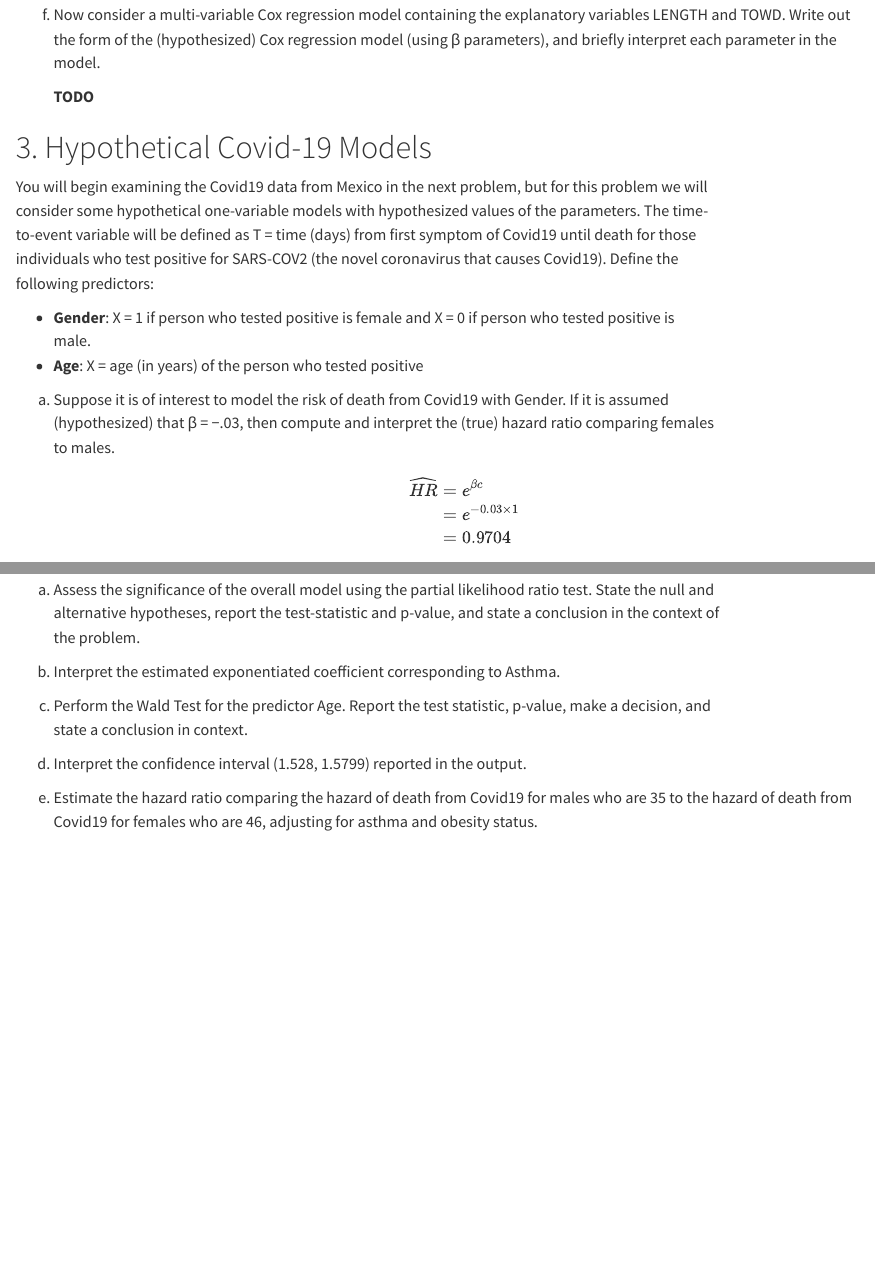
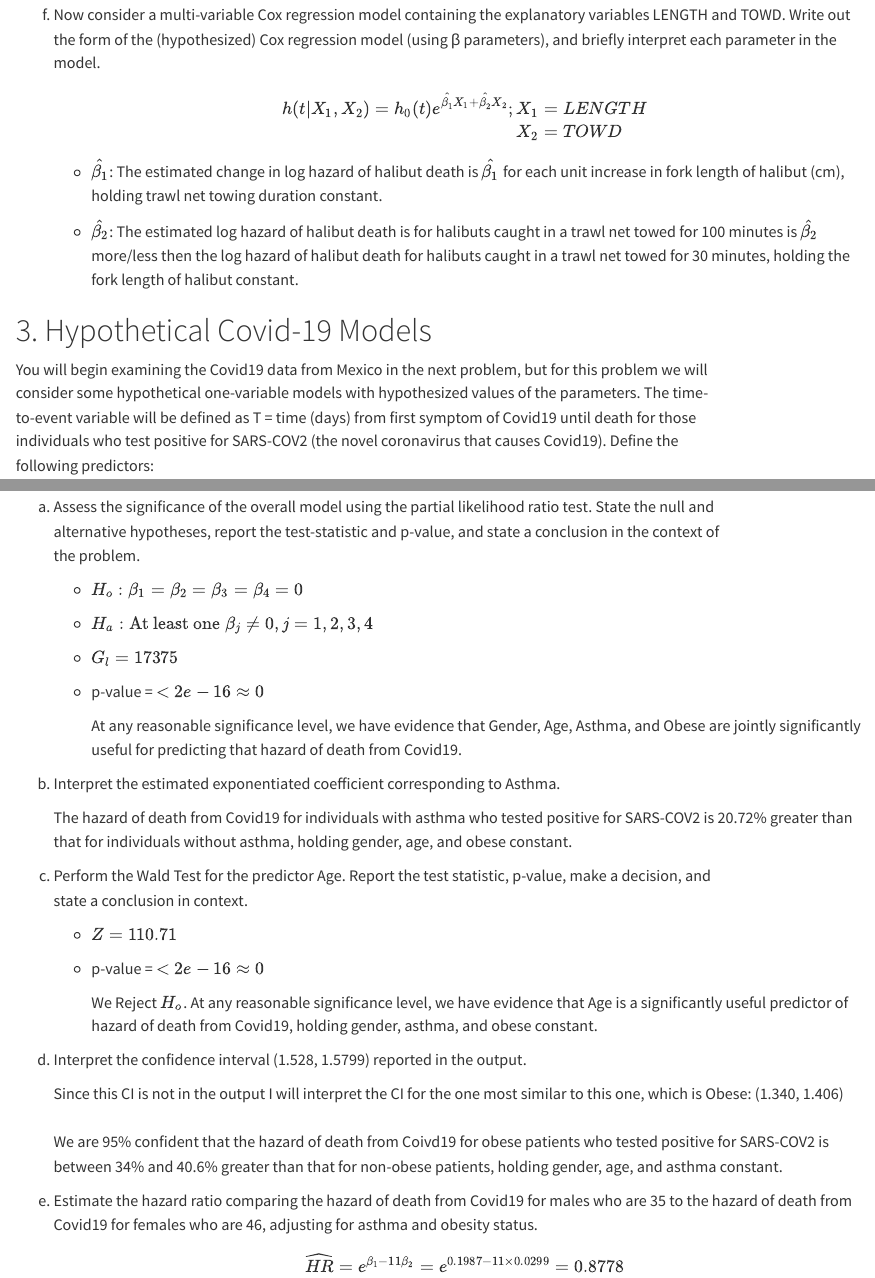
Before and after one commit to Wander03/Survival-Analysis, a Quarto document (homework/Homework_5.qmd): the page in a window 1100 px wide, from 2560 px down, and a second part further down, joined at a grey line. Rendered offline with R 4.5, knitr and Pandoc in place of Quarto, with nearby package versions; some code elsewhere in the file could not run offline.

Commit message:
HW5 complete

```diff
--- a/homework/Homework_5.qmd
+++ b/homework/Homework_5.qmd
@@ -108,7 +108,15 @@ duration is 30 minutes. Use relevant output to address the following questions:
 
 (f) Now consider a multi-variable Cox regression model containing the explanatory variables LENGTH and TOWD. Write out the form of the (hypothesized) Cox regression model (using β parameters), and briefly interpret each parameter in the model.
 
-    **TODO**
+    $$
+    \begin{align*}
+    h(t|X_1, X_2) = h_0(t)e^{\hat{\beta_1}X_1 + \hat{\beta_2}X_2}; X_1 &= LENGTH \\ X_2 &= TOWD
+    \end{align*}
+    $$
+
+    -   $\hat{\beta_1}$: The estimated change in log hazard of halibut death is $\hat{\beta_1}$ for each unit increase in fork length of halibut (cm), holding trawl net towing duration constant.
+
+    -   $\hat{\beta_2}$: The estimated log hazard of halibut death is for halibuts caught in a trawl net towed for 100 minutes is $\hat{\beta_2}$ more/less then the log hazard of halibut death for halibuts caught in a trawl net towed for 30 minutes, holding the fork length of halibut constant.
 
 # 3. Hypothetical Covid-19 Models
 
@@ -244,11 +258,37 @@ Use the output to solve the following problems.
     alternative hypotheses, report the test-statistic and p-value, and state a conclusion in the context of\
     the problem.
 
+    -   $H_o: \beta_1 = \beta_2 = \beta_3 = \beta_4 = 0$
+
+    -   $H_a: \text{At least one } \beta_j \ne 0, j = 1,2,3,4$
+
+    -   $G_l = 17375$
+
+    -   p-value = $<2e-16 \approx 0$
+
+        At any reasonable significance level, we have evidence that Gender, Age, Asthma, and Obese are jointly significantly useful for predicting that hazard of death from Covid19.
+
 (b) Interpret the estimated exponentiated coefficient corresponding to Asthma.
+
+    The hazard of death from Covid19 for individuals with asthma who tested positive for SARS-COV2 is 20.72% greater than that for individuals without asthma, holding gender, age, and obese constant.
 
 (c) Perform the Wald Test for the predictor Age. Report the test statistic, p-value, make a decision, and\
     state a conclusion in context.
 
+    -   $Z = 110.71$
+
+    -   p-value = $<2e-16 \approx 0$
+
+        We Reject $H_o$. At any reasonable significance level, we have evidence that Age is a significantly useful predictor of hazard of death from Covid19, holding gender, asthma, and obese constant.
+
 (d) Interpret the confidence interval (1.528, 1.5799) reported in the output.
 
+    Since this CI is not in the output I will interpret the CI for the one most similar to this one, which is Obese: (1.340, 1.406)\
+    \
+    We are 95% confident that the hazard of death from Coivd19 for obese patients who tested positive for SARS-COV2 is between 34% and 40.6% greater than that for non-obese patients, holding gender, age, and asthma constant.
+
 (e) Estimate the hazard ratio comparing the hazard of death from Covid19 for males who are 35 to the hazard of death from Covid19 for females who are 46, adjusting for asthma and obesity status.
+
+    $$
+    \widehat{HR} = e^{\beta_1 - 11\beta_2} = e^{0.1987 - 11 \times 0.0299} = 0.8778
+    $$
```
Also changed, not shown: homework/Homework_5.html, homework/Homework_5.qmd (12 more changed lines).
